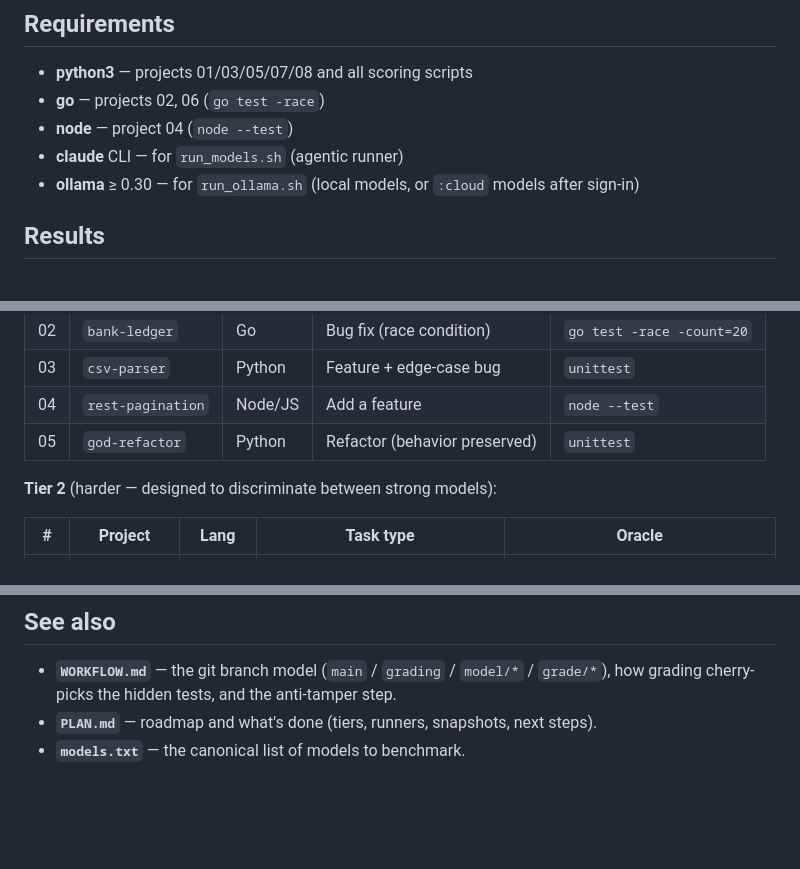
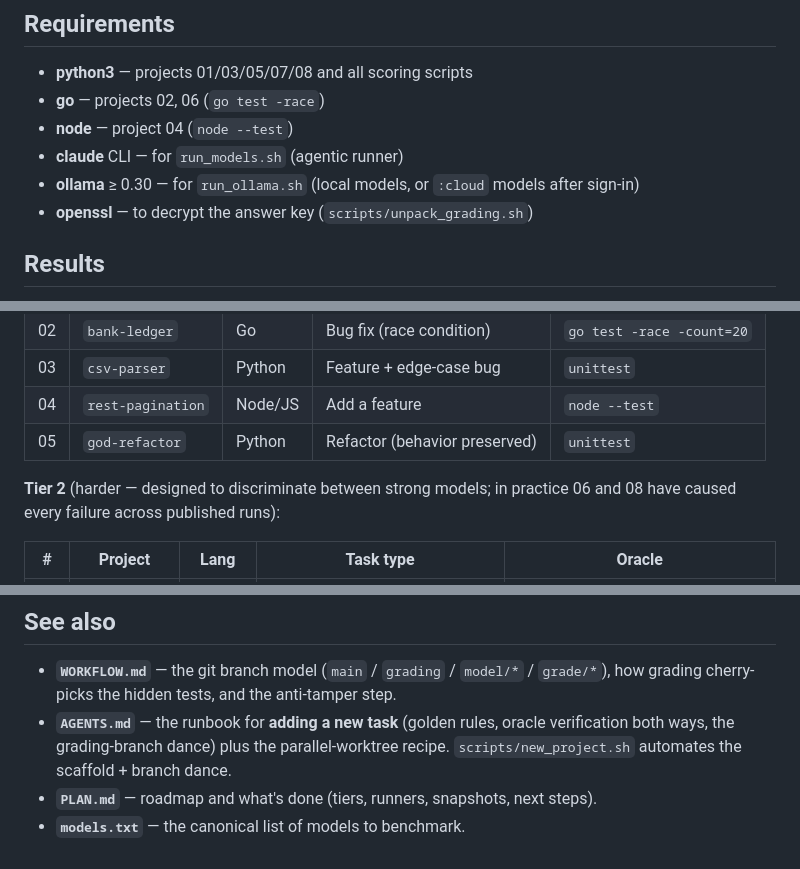
Before and after one commit to epatel/model-benchmark, a Markdown page: README.md, 3 parts joined by grey strips. GitHub-like rendering; blank space fills up the shorter version.

```diff
--- a/README.md
+++ b/README.md
@@ -25,6 +25,7 @@ git config core.hooksPath .githooks
 - **node** — project 04 (`node --test`)
 - **claude** CLI — for `run_models.sh` (agentic runner)
 - **ollama** ≥ 0.30 — for `run_ollama.sh` (local models, or `:cloud` models after sign-in)
+- **openssl** — to decrypt the answer key (`scripts/unpack_grading.sh`)
 
 ## Results
 
@@ -43,7 +44,8 @@ live combined table is always available via `python3 scripts/summarize.py`.
 | 04 | `rest-pagination` | Node/JS | Add a feature | `node --test` |
 | 05 | `god-refactor` | Python | Refactor (behavior preserved) | `unittest` |
 
-**Tier 2** (harder — designed to discriminate between strong models):
+**Tier 2** (harder — designed to discriminate between strong models; in
+practice 06 and 08 have caused every failure across published runs):
 
 | # | Project | Lang | Task type | Oracle |
 |---|---------|------|-----------|--------|
@@ -244,5 +272,8 @@ share the password out-of-band instead.
 
 - **`WORKFLOW.md`** — the git branch model (`main` / `grading` / `model/*` /
   `grade/*`), how grading cherry-picks the hidden tests, and the anti-tamper step.
+- **`AGENTS.md`** — the runbook for **adding a new task** (golden rules, oracle
+  verification both ways, the grading-branch dance) plus the parallel-worktree
+  recipe. `scripts/new_project.sh` automates the scaffold + branch dance.
 - **`PLAN.md`** — roadmap and what's done (tiers, runners, snapshots, next steps).
 - **`models.txt`** — the canonical list of models to benchmark.
```
Also changed, not shown: other parts of README.md (+33 -7 lines).
